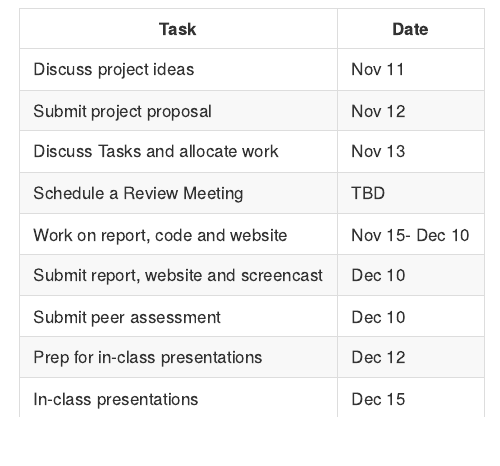
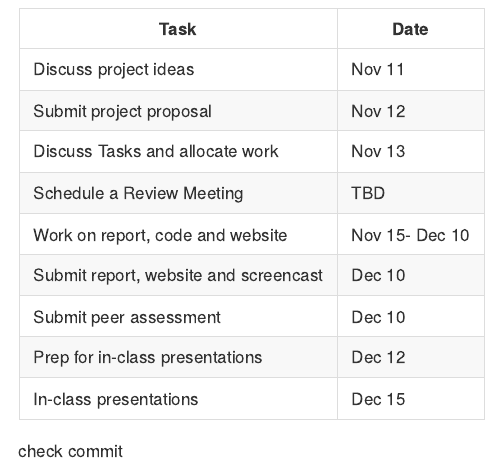
Before and after one commit to yandaisy/p8105_finalproject, an R Markdown document (proposal.Rmd): the page in a window 1100 px wide, from 1850 px down. Rendered offline with R 4.5, knitr and Pandoc, with nearby package versions.

Commit message:
check commit - Maisie

```diff
--- a/proposal.Rmd
+++ b/proposal.Rmd
@@ -76,3 +76,5 @@ We may face potential challenges in analyzing the data because they are in group
 | Submit peer assessment                | Dec 10         |
 | Prep for in-class presentations       | Dec 12         |
 | In-class presentations                | Dec 15         |
+
+check commit
```
